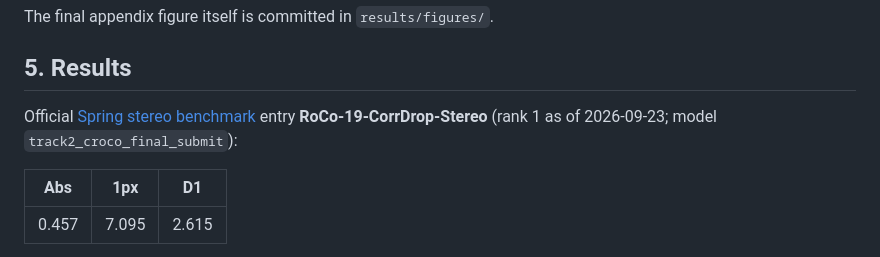
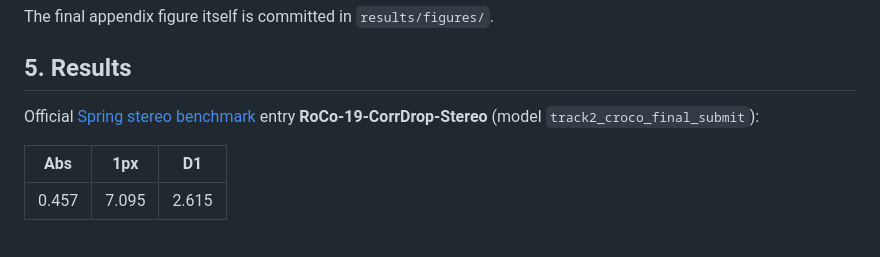
Before and after one commit to hdrlaehdrjs/RoCo-CorrDrop-Stereo, a Markdown page: README.md, the part around the change. GitHub-like rendering.

Commit message:
README: drop leaderboard rank

```diff
--- a/README.md
+++ b/README.md
@@ -127,7 +127,7 @@ The final appendix figure itself is committed in `results/figures/`.
 
 ## 5. Results
 Official [Spring stereo benchmark](https://spring-benchmark.org/stereo) entry **RoCo-19-CorrDrop-Stereo**
-(rank 1 as of 2026-09-23; model `track2_croco_final_submit`):
+(model `track2_croco_final_submit`):
 
 | Abs | 1px | D1 |
 |---|---|---|
```
